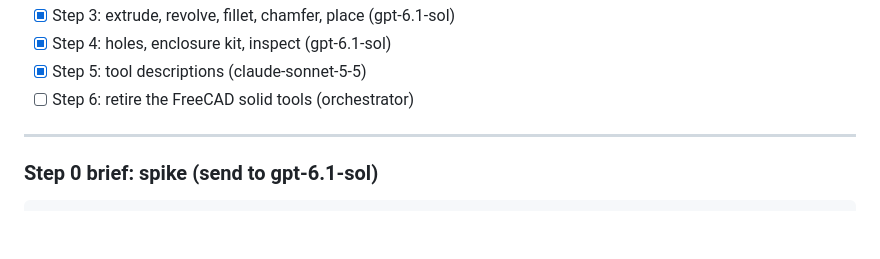
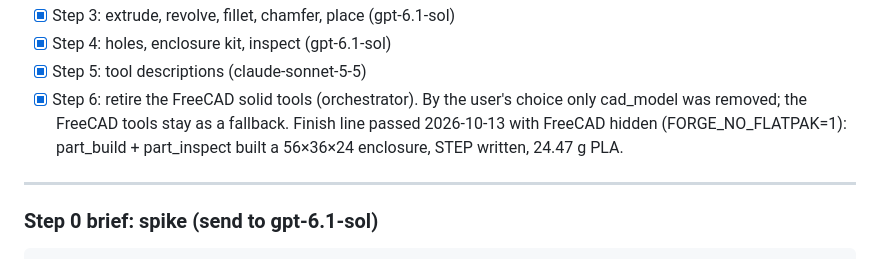
Before and after one commit to MDHaarith/Forge, a Markdown page: plan.md, the part around the change. Drawn GitHub-style; blank space fills up the shorter version.

Commit message:
plan: stage 1 done; record finish-line result
Co-Authored-By: Claude Opus 5.5 <noreply@anthropic.com>

```diff
--- a/plan.md
+++ b/plan.md
@@ -186,7 +186,7 @@ After every step, the orchestrator does all of these:
 - [x] Step 3: extrude, revolve, fillet, chamfer, place (gpt-6.1-sol)
 - [x] Step 4: holes, enclosure kit, inspect (gpt-6.1-sol)
 - [x] Step 5: tool descriptions (claude-sonnet-5-5)
-- [ ] Step 6: retire the FreeCAD solid tools (orchestrator)
+- [x] Step 6: retire the FreeCAD solid tools (orchestrator). By the user's choice only cad_model was removed; the FreeCAD tools stay as a fallback. Finish line passed 2026-10-13 with FreeCAD hidden (FORGE_NO_FLATPAK=1): part_build + part_inspect built a 56×36×24 enclosure, STEP written, 24.47 g PLA.
 
 ---
 
```
